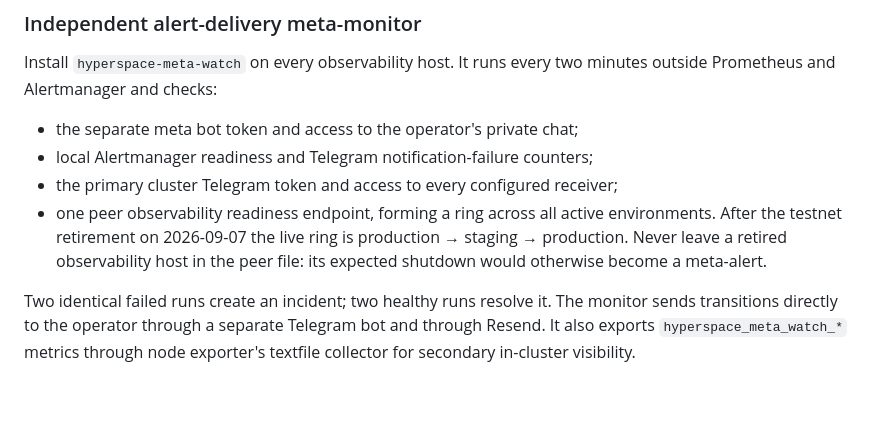
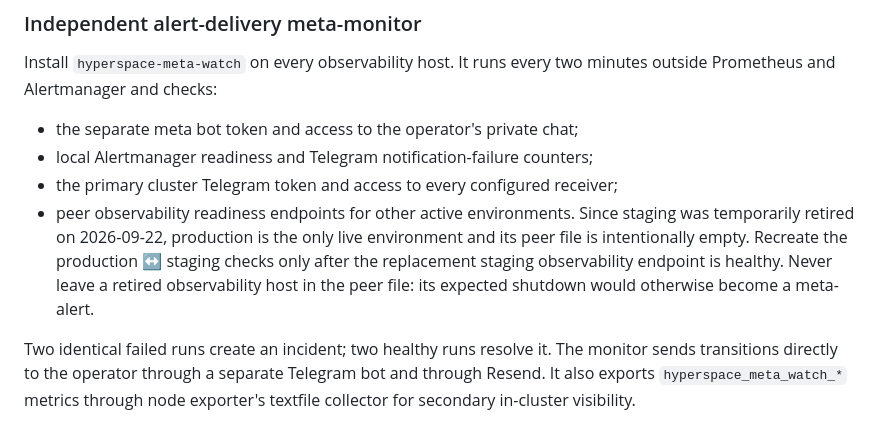
Before and after one commit to hyperspace-zone/2z-wireguard-vpn, a Markdown page: docs/runbooks/deployment.md, the part around the change. Rendered like a GitHub page; blank space fills up the shorter version.

```diff
--- a/docs/runbooks/deployment.md
+++ b/docs/runbooks/deployment.md
@@ -2276,10 +2276,12 @@ minutes outside Prometheus and Alertmanager and checks:
 - the separate meta bot token and access to the operator's private chat;
 - local Alertmanager readiness and Telegram notification-failure counters;
 - the primary cluster Telegram token and access to every configured receiver;
-- one peer observability readiness endpoint, forming a ring across all active
-  environments. After the testnet retirement on 2026-09-07 the live ring is
-  production → staging → production. Never leave a retired observability host
-  in the peer file: its expected shutdown would otherwise become a meta-alert.
+- peer observability readiness endpoints for other active environments. Since
+  staging was temporarily retired on 2026-09-22, production is the only live
+  environment and its peer file is intentionally empty. Recreate the
+  production ↔ staging checks only after the replacement staging observability
+  endpoint is healthy. Never leave a retired observability host in the peer
+  file: its expected shutdown would otherwise become a meta-alert.
 
 Two identical failed runs create an incident; two healthy runs resolve it. The
 monitor sends transitions directly to the operator through a separate Telegram
```
Also changed, not shown: docs/runbooks/staging-cluster.md (+16 -10 lines), docs/runbooks/staging-retirement-2026-09-22.md (added, +52 -0 lines).
